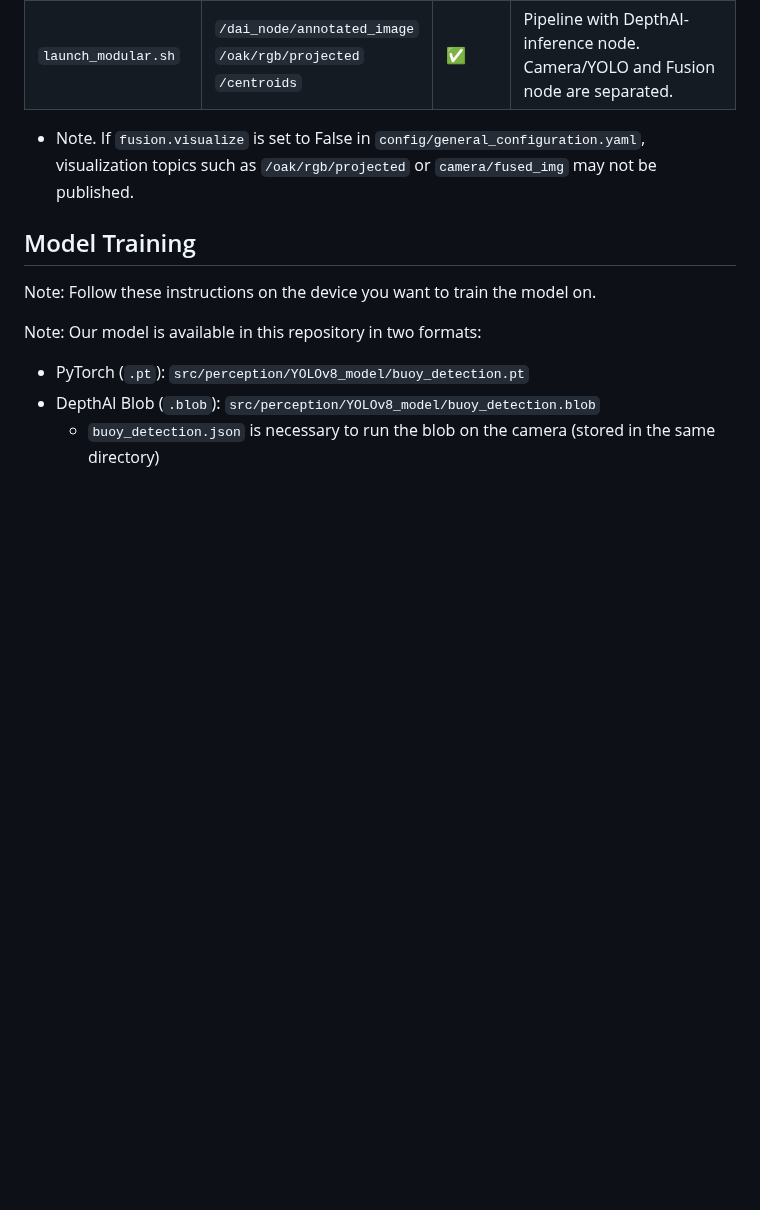
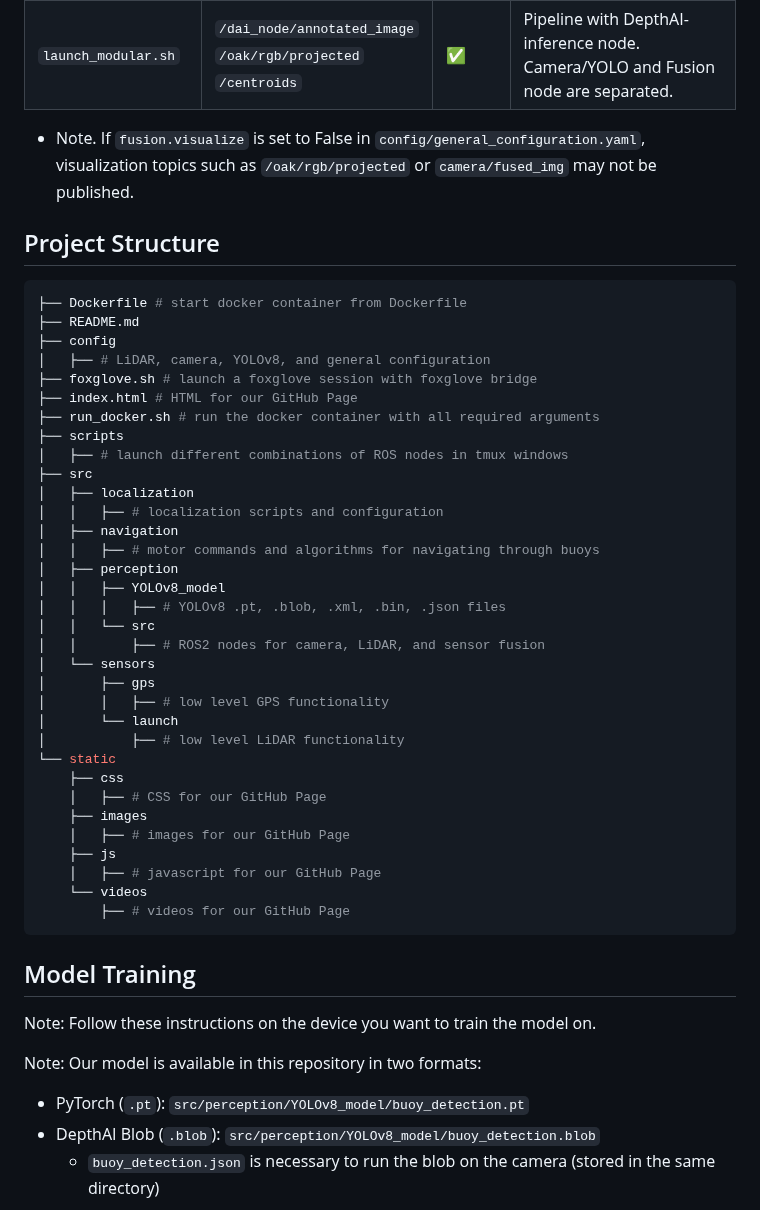
Before and after one commit to plesiosh/RoboBoat_SP25, a Markdown page: README.md, the part around the change. Rendered like a GitHub page; blank space fills up the shorter version.

Commit message:
Updated README with code structure

````diff
--- a/README.md
+++ b/README.md
@@ -55,6 +55,45 @@ sh scripts/launch_motors.sh
 - Note. If `fusion.visualize` is set to False in `config/general_configuration.yaml`, visualization topics such as `/oak/rgb/projected` or `camera/fused_img` may not be published.
 
 
+## Project Structure
+
+```python
+├── Dockerfile # start docker container from Dockerfile
+├── README.md
+├── config
+│   ├── # LiDAR, camera, YOLOv8, and general configuration
+├── foxglove.sh # launch a foxglove session with foxglove bridge
+├── index.html # HTML for our GitHub Page
+├── run_docker.sh # run the docker container with all required arguments
+├── scripts
+│   ├── # launch different combinations of ROS nodes in tmux windows
+├── src
+│   ├── localization
+│   │   ├── # localization scripts and configuration
+│   ├── navigation
+│   │   ├── # motor commands and algorithms for navigating through buoys
+│   ├── perception
+│   │   ├── YOLOv8_model
+│   │   │   ├── # YOLOv8 .pt, .blob, .xml, .bin, .json files
+│   │   └── src
+│   │       ├── # ROS2 nodes for camera, LiDAR, and sensor fusion
+│   └── sensors
+│       ├── gps
+│       │   ├── # low level GPS functionality
+│       └── launch
+│           ├── # low level LiDAR functionality
+└── static
+    ├── css
+    │   ├── # CSS for our GitHub Page
+    ├── images
+    │   ├── # images for our GitHub Page
+    ├── js
+    │   ├── # javascript for our GitHub Page
+    └── videos
+        ├── # videos for our GitHub Page
+```
+
+
 ## Model Training
 
 Note: Follow these instructions on the device you want to train the model on.
````
